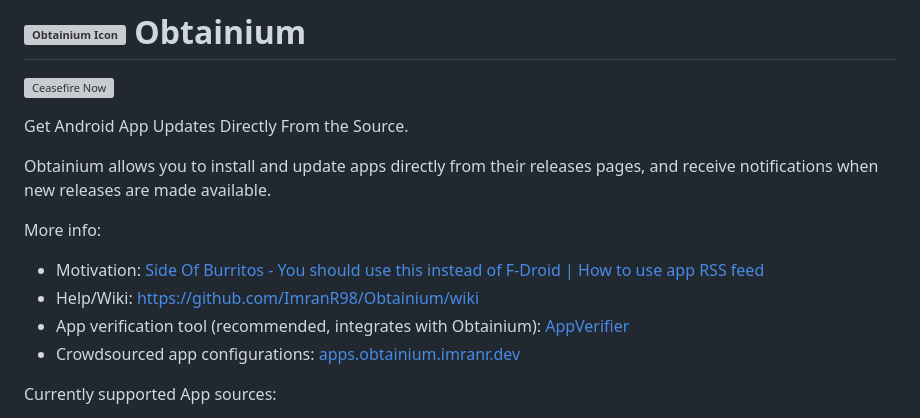
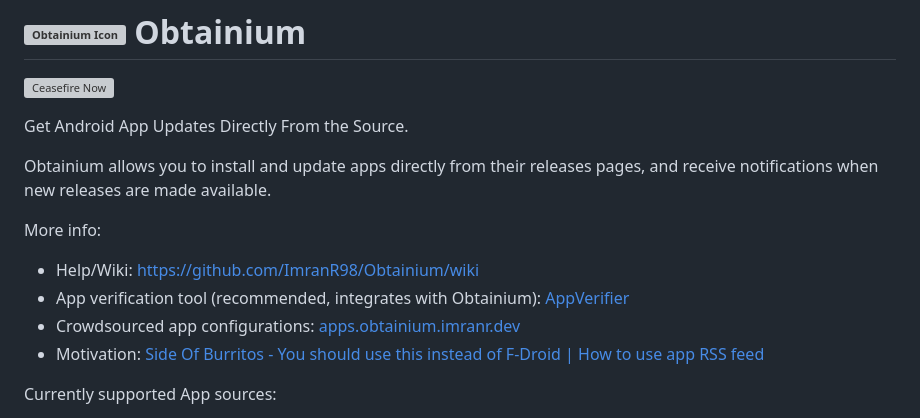
Before and after one commit to ownerroc/ObtainRoc, a Markdown page: README.md, the part around the change. GitHub-like rendering; grey boxes are pictures that could not be loaded.

```diff
--- a/README.md
+++ b/README.md
@@ -7,10 +7,10 @@ Get Android App Updates Directly From the Source.
 Obtainium allows you to install and update apps directly from their releases pages, and receive notifications when new releases are made available.
 
 More info:
-- Motivation: [Side Of Burritos - You should use this instead of F-Droid | How to use app RSS feed](https://youtu.be/FFz57zNR_M0)
 - Help/Wiki: [https://github.com/ImranR98/Obtainium/wiki](https://github.com/ImranR98/Obtainium/wiki)
 - App verification tool (recommended, integrates with Obtainium): [AppVerifier](https://github.com/soupslurpr/AppVerifier)
 - Crowdsourced app configurations: [apps.obtainium.imranr.dev](https://apps.obtainium.imranr.dev/)
+- Motivation: [Side Of Burritos - You should use this instead of F-Droid | How to use app RSS feed](https://youtu.be/FFz57zNR_M0)
 
 Currently supported App sources:
 - Open Source - General:
```
